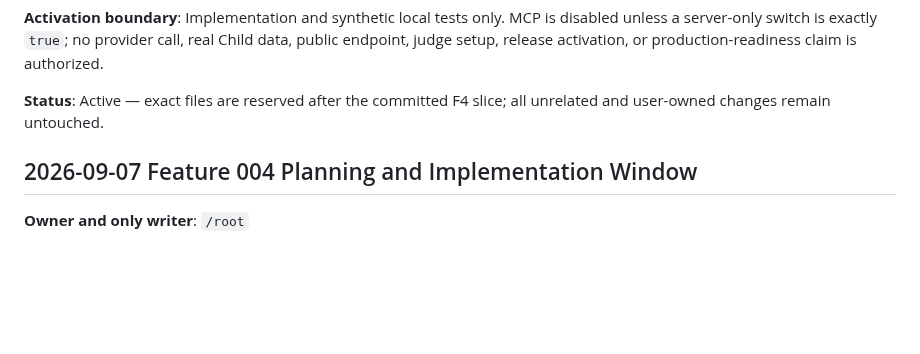
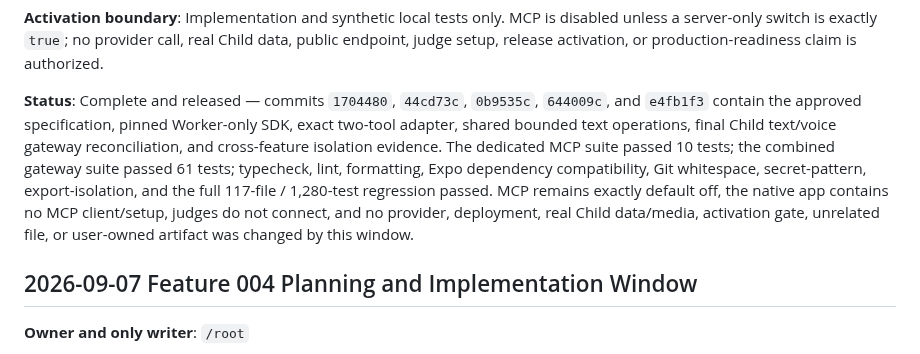
Before and after one commit to abdalrahman-ismaik/Ghaf, a Markdown page: TEAM_OWNERSHIP.md, the part around the change. Rendered like a GitHub page; blank space fills up the shorter version.

```diff
--- a/TEAM_OWNERSHIP.md
+++ b/TEAM_OWNERSHIP.md
@@ -20,8 +20,15 @@ account, persistence, business authority, public discovery, or deployment.
 server-only switch is exactly `true`; no provider call, real Child data, public endpoint, judge
 setup, release activation, or production-readiness claim is authorized.
 
-**Status**: Active — exact files are reserved after the committed F4 slice; all unrelated and
-user-owned changes remain untouched.
+**Status**: Complete and released — commits `1704480`, `44cd73c`, `0b9535c`, `644009c`, and
+`e4fb1f3` contain the approved specification, pinned Worker-only SDK, exact two-tool adapter,
+shared bounded text operations, final Child text/voice gateway reconciliation, and cross-feature
+isolation evidence. The dedicated MCP suite passed 10 tests; the combined gateway suite passed 61
+tests; typecheck, lint, formatting, Expo dependency compatibility, Git whitespace, secret-pattern,
+export-isolation, and the full 117-file / 1,280-test regression passed. MCP remains exactly default
+off, the native app contains no MCP client/setup, judges do not connect, and no provider,
+deployment, real Child data/media, activation gate, unrelated file, or user-owned artifact was
+changed by this window.
 
 ## 2026-09-07 Feature 004 Planning and Implementation Window
 
```
Also changed, not shown: specs/004-bounded-live-ai/tasks.md (+34 -7 lines).
